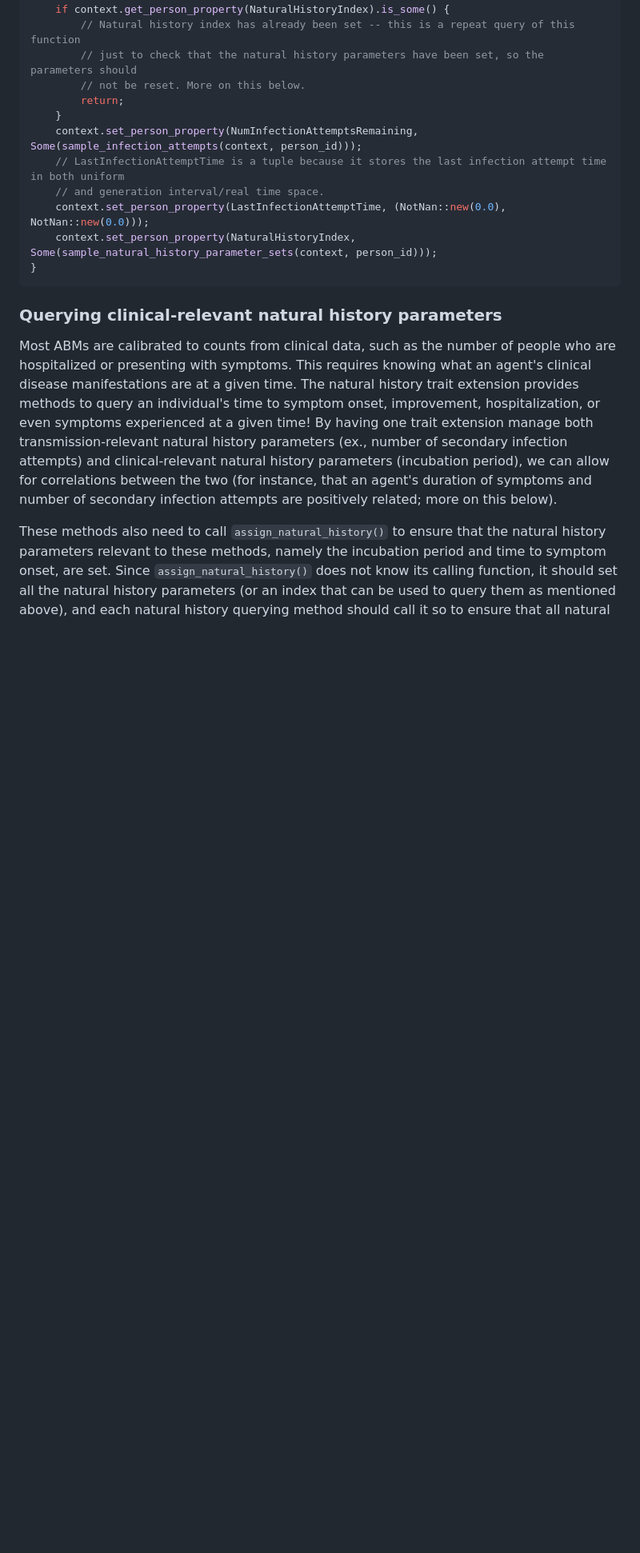
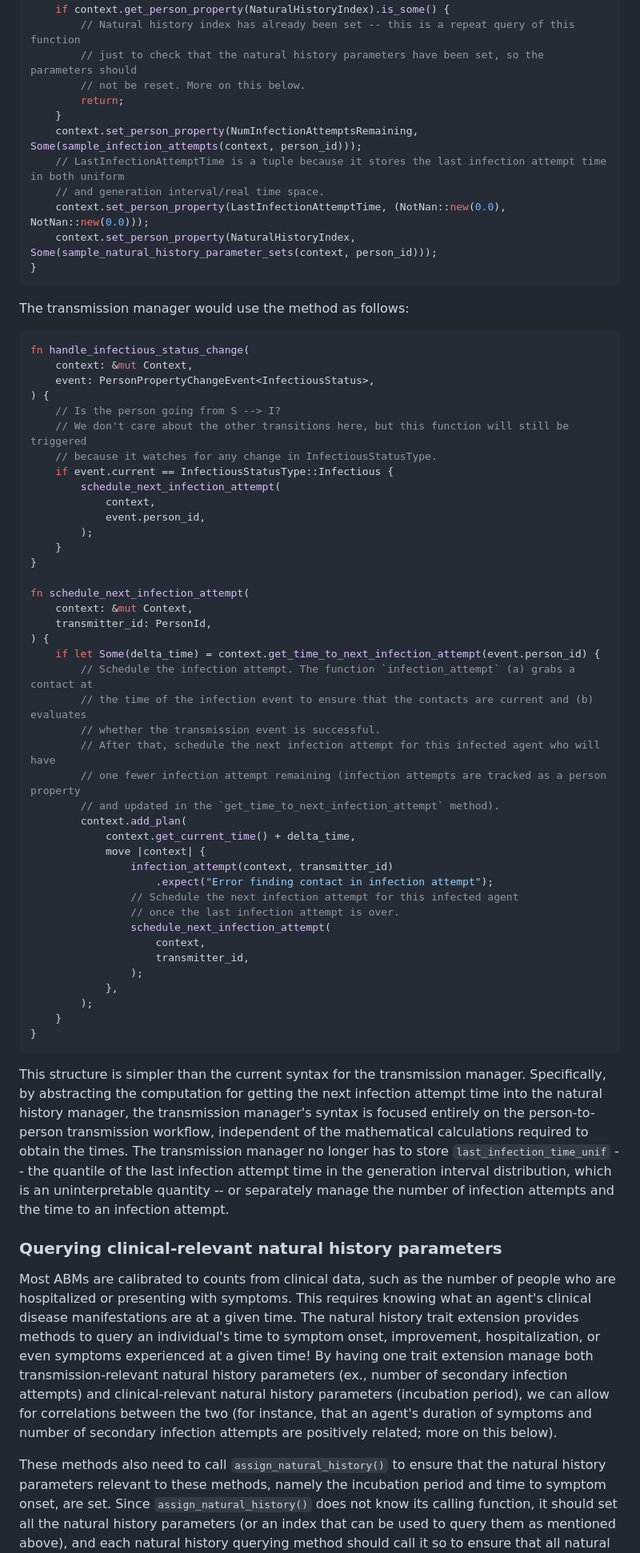
Before and after one commit to CDCgov/ixa-epi-isolation, a Markdown page: docs/natural_history_manager.md, the part around the change. Shown: that part at 80% size. Drawn GitHub-style; blank space fills up the shorter version.

Commit message:
add example of how transmission manager would call time_to_next_infection_attempt

````diff
--- a/docs/natural_history_manager.md
+++ b/docs/natural_history_manager.md
@@ -89,6 +89,61 @@ fn assign_natural_history(context: &mut Context, person_id: PersonId) {
     context.set_person_property(NaturalHistoryIndex, Some(sample_natural_history_parameter_sets(context, person_id)));
 }
 ```
+
+The transmission manager would use the method as follows:
+
+```rust
+fn handle_infectious_status_change(
+    context: &mut Context,
+    event: PersonPropertyChangeEvent<InfectiousStatus>,
+) {
+    // Is the person going from S --> I?
+    // We don't care about the other transitions here, but this function will still be triggered
+    // because it watches for any change in InfectiousStatusType.
+    if event.current == InfectiousStatusType::Infectious {
+        schedule_next_infection_attempt(
+            context,
+            event.person_id,
+        );
+    }
+}
+
+fn schedule_next_infection_attempt(
+    context: &mut Context,
+    transmitter_id: PersonId,
+) {
+    if let Some(delta_time) = context.get_time_to_next_infection_attempt(event.person_id) {
+        // Schedule the infection attempt. The function `infection_attempt` (a) grabs a contact at
+        // the time of the infection event to ensure that the contacts are current and (b) evaluates
+        // whether the transmission event is successful.
+        // After that, schedule the next infection attempt for this infected agent who will have
+        // one fewer infection attempt remaining (infection attempts are tracked as a person property
+        // and updated in the `get_time_to_next_infection_attempt` method).
+        context.add_plan(
+            context.get_current_time() + delta_time,
+            move |context| {
+                infection_attempt(context, transmitter_id)
+                    .expect("Error finding contact in infection attempt");
+                // Schedule the next infection attempt for this infected agent
+                // once the last infection attempt is over.
+                schedule_next_infection_attempt(
+                    context,
+                    transmitter_id,
+                );
+            },
+        );
+    }
+}
+```
+
+This structure is simpler than the current syntax for the transmission manager. Specifically, by
+abstracting the computation for getting the next infection attempt time into the natural history
+manager, the transmission manager's syntax is focused entirely on the person-to-person transmission
+workflow, independent of the mathematical calculations required to obtain the times. The
+transmission manager no longer has to store `last_infection_time_unif` -- the quantile of the last
+infection attempt time in the generation interval distribution, which is an uninterpretable
+quantity -- or separately manage the number of infection attempts and the time to an infection
+attempt.
 
 ### Querying clinical-relevant natural history parameters
 
````
